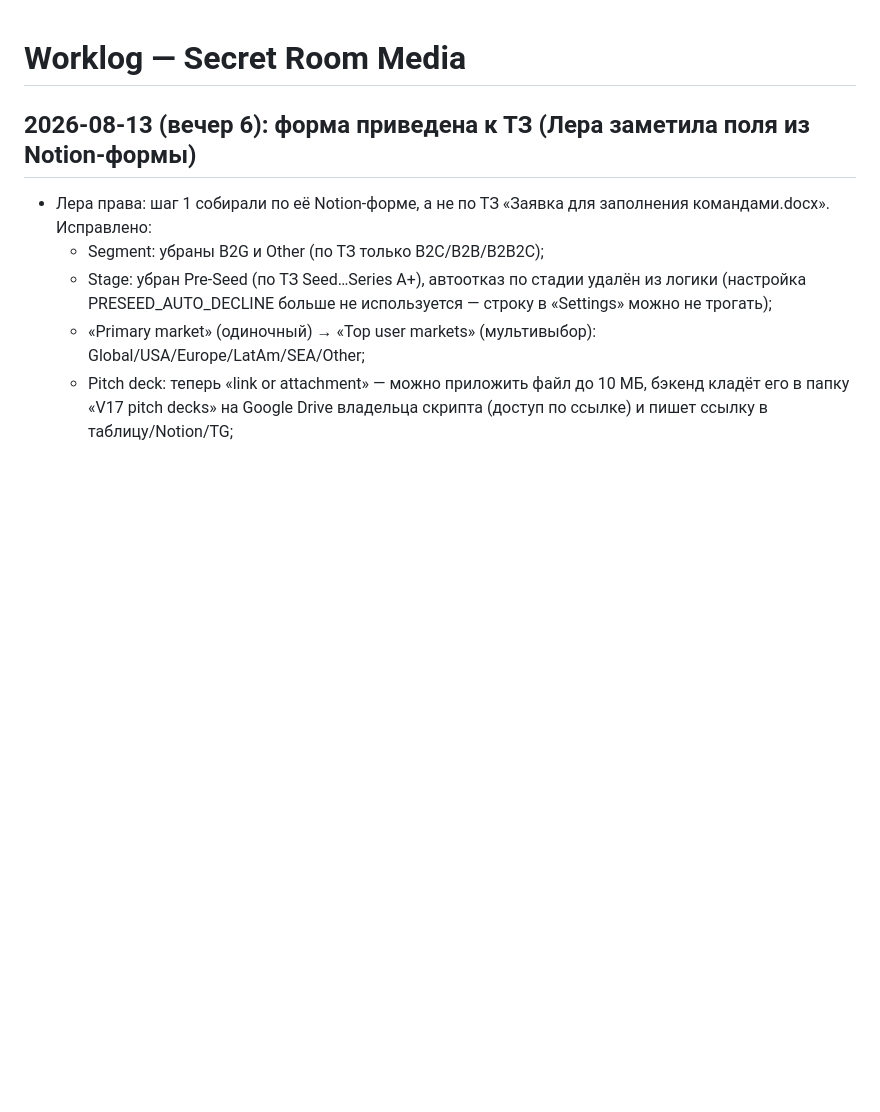
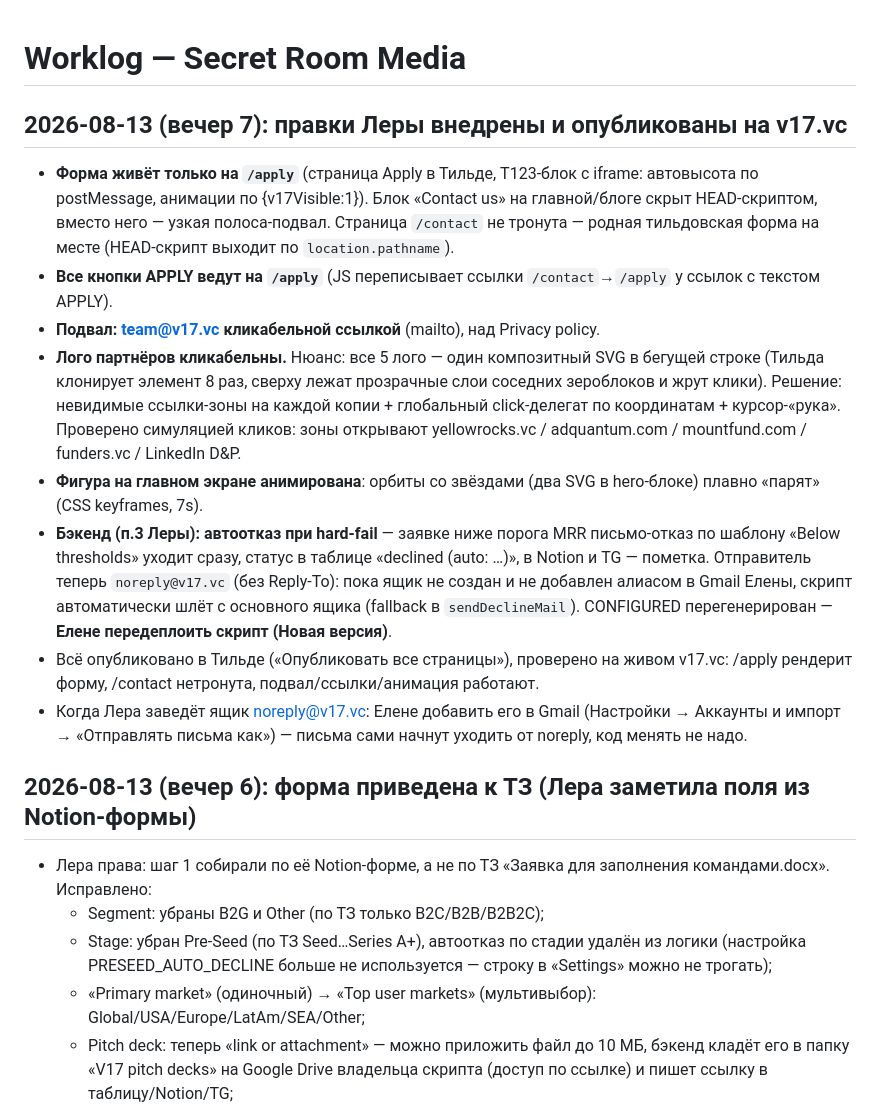
Before and after one commit to Elenavsemogu/secretroom-media, a Markdown page: _worklog.md, the part around the change. Drawn GitHub-style; blank space fills up the shorter version.

Commit message:
Worklog: правки Леры внедрены на v17.vc (форма на /apply, подвал, лого, автоотказ с noreply)
Co-authored-by: Cursor <cursoragent@cursor.com>

```diff
--- a/_worklog.md
+++ b/_worklog.md
@@ -1,4 +1,14 @@
 # Worklog — Secret Room Media
+
+## 2026-08-13 (вечер 7): правки Леры внедрены и опубликованы на v17.vc
+- **Форма живёт только на `/apply`** (страница Apply в Тильде, T123-блок с iframe: автовысота по postMessage, анимации по {v17Visible:1}). Блок «Contact us» на главной/блоге скрыт HEAD-скриптом, вместо него — узкая полоса-подвал. Страница `/contact` не тронута — родная тильдовская форма на месте (HEAD-скрипт выходит по `location.pathname`).
+- **Все кнопки APPLY ведут на `/apply`** (JS переписывает ссылки `/contact`→`/apply` у ссылок с текстом APPLY).
+- **Подвал: team@v17.vc кликабельной ссылкой** (mailto), над Privacy policy.
+- **Лого партнёров кликабельны.** Нюанс: все 5 лого — один композитный SVG в бегущей строке (Тильда клонирует элемент 8 раз, сверху лежат прозрачные слои соседних зероблоков и жрут клики). Решение: невидимые ссылки-зоны на каждой копии + глобальный click-делегат по координатам + курсор-«рука». Проверено симуляцией кликов: зоны открывают yellowrocks.vc / adquantum.com / mountfund.com / funders.vc / LinkedIn D&P.
+- **Фигура на главном экране анимирована**: орбиты со звёздами (два SVG в hero-блоке) плавно «парят» (CSS keyframes, 7s).
+- **Бэкенд (п.3 Леры): автоотказ при hard-fail** — заявке ниже порога MRR письмо-отказ по шаблону «Below thresholds» уходит сразу, статус в таблице «declined (auto: …)», в Notion и TG — пометка. Отправитель теперь `noreply@v17.vc` (без Reply-To): пока ящик не создан и не добавлен алиасом в Gmail Елены, скрипт автоматически шлёт с основного ящика (fallback в `sendDeclineMail`). CONFIGURED перегенерирован — **Елене передеплоить скрипт (Новая версия)**.
+- Всё опубликовано в Тильде («Опубликовать все страницы»), проверено на живом v17.vc: /apply рендерит форму, /contact нетронута, подвал/ссылки/анимация работают.
+- Когда Лера заведёт ящик noreply@v17.vc: Елене добавить его в Gmail (Настройки → Аккаунты и импорт → «Отправлять письма как») — письма сами начнут уходить от noreply, код менять не надо.
 
 ## 2026-08-13 (вечер 6): форма приведена к ТЗ (Лера заметила поля из Notion-формы)
 - Лера права: шаг 1 собирали по её Notion-форме, а не по ТЗ «Заявка для заполнения командами.docx». Исправлено:
```
